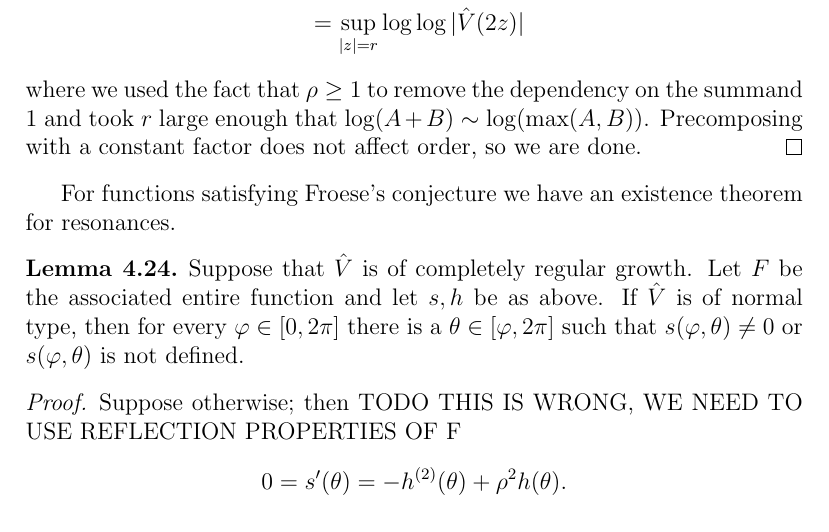
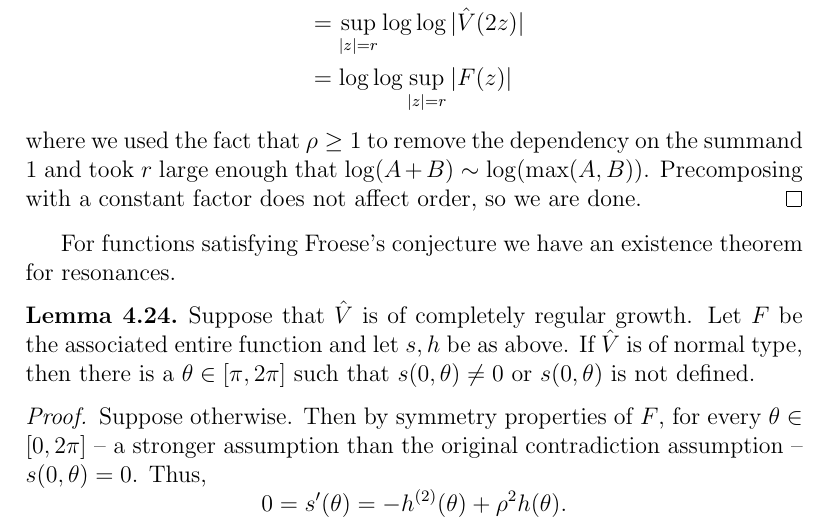
Before and after one commit to abackus/math, a LaTeX thesis (thesis.tex): part of page 52 of 59, cut so that both start at the same text. Compiled offline with pdfLaTeX.

Commit message:
thesis edits

```diff
--- a/thesis.tex
+++ b/thesis.tex
@@ -1446,7 +1446,8 @@ We have
 \begin{align*}\log \log \sup_{|z| = r} |F(z)| &= \log \log \sup_{|z| = r} |\hat V(2z)\hat V(-2z) + 1| \\
   &\sim \sup_{|z| = r} \log(\log |\hat V(2z)| + \log |\hat V(-2z)|)\\
   &\sim \sup_{|z| = r} \log \max_{\sigma \in \{1,-1\}} \log |\hat V(2\sigma z)|\\
-  &= \sup_{|z| = r} \log \log |\hat V(2z)|
+  &= \sup_{|z| = r} \log \log |\hat V(2z)|\\
+  &= \log \log \sup_{|z| = r} |F(z)|
 \end{align*}
 where we used the fact that $\rho \geq 1$ to remove the dependency on the summand $1$ and took $r$ large enough that $\log(A + B) \sim \log(\max(A, B))$. Precomposing with a constant factor does not affect order, so we are done.
 \end{proof}
@@ -1456,10 +1457,10 @@ For functions satisfying Froese's conjecture we have an existence theorem for re
 \label{existence theorem for resonances}
 Suppose that $\hat V$ is of completely regular growth.
 Let $F$ be the associated entire function and let $s, h$ be as above.
-If $\hat V$ is of normal type, then for every $\varphi \in [0, 2\pi]$ there is a $\theta \in [\varphi, 2\pi]$ such that $s(\varphi, \theta) \neq 0$ or $s(\varphi, \theta)$ is not defined.
-\end{lemma}
-\begin{proof}
-Suppose otherwise; then TODO THIS IS WRONG, WE NEED TO USE REFLECTION PROPERTIES OF F
+If $\hat V$ is of normal type, then there is a $\theta \in [\pi, 2\pi]$ such that $s(0, \theta) \neq 0$ or $s(0, \theta)$ is not defined.
+\end{lemma}
+\begin{proof}
+Suppose otherwise. Then by symmetry properties of $F$, for every $\theta \in [0, 2\pi]$ -- a stronger assumption than the original contradiction assumption -- $s(0, \theta) = 0$. Thus,
 $$0 = s'(\theta) = -h^{(2)}(\theta) + \rho^2 h(\theta).$$
 This implies that there are constants $c_\pm$ such that
 $$h(\theta) = c_+e^{\rho \theta} + c_-e^{-\rho\theta}$$
```
